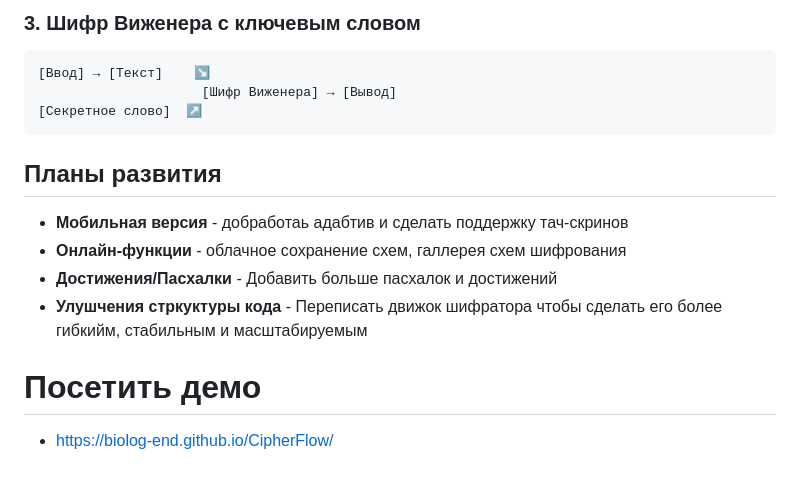
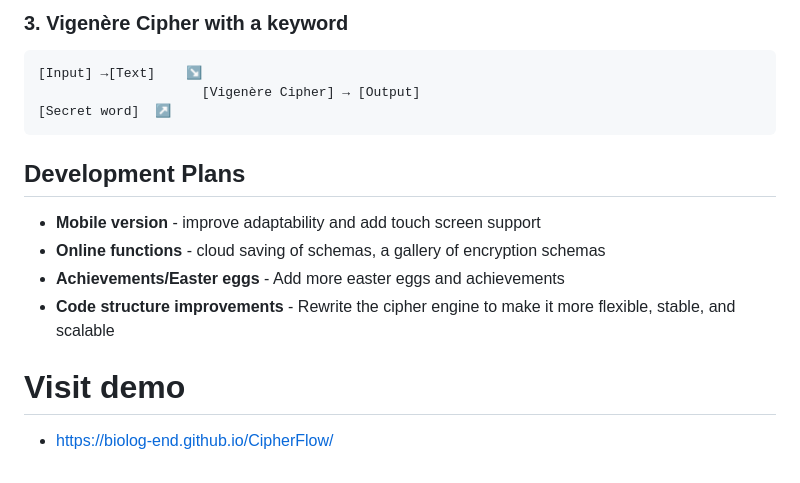
Before and after one commit to biolog-end/CipherFlow, a Markdown page: README.md, the part around one of its changes. GitHub-like rendering.

````diff
--- a/README.md
+++ b/README.md
@@ -139,18 +139,18 @@ CipherFlow/
 ```
 
-### 3. Шифр Виженера с ключевым словом
+### 3. Vigenère Cipher with a keyword
 ```
-[Ввод] → [Текст]    ↘
-                     [Шифр Виженера] → [Вывод]
-[Секретное слово]  ↗
+[Input] →[Text]    ↘
+                     [Vigenère Cipher] → [Output]
+[Secret word]  ↗
 ```
 
-## Планы развития
-- **Мобильная версия** - добработаь адабтив и сделать поддержку тач-скринов
-- **Онлайн-функции** - облачное сохранение схем, галлерея схем шифрования
-- **Достижения/Пасхалки** - Добавить больше пасхалок и достижений
-- **Улушчения стркуктуры кода** - Переписать движок шифратора чтобы сделать его более гибкийм, стабильным и масштабируемым
+## Development Plans
+- **Mobile version** - improve adaptability and add touch screen support
+- **Online functions** - cloud saving of schemas, a gallery of encryption schemas
+- **Achievements/Easter eggs** - Add more easter eggs and achievements
+- **Code structure improvements** - Rewrite the cipher engine to make it more flexible, stable, and scalable
 
 
-# Посетить демо
+# Visit demo
 - https://biolog-end.github.io/CipherFlow/
````
Also changed, not shown: other parts of README.md (+83 -83 lines).
